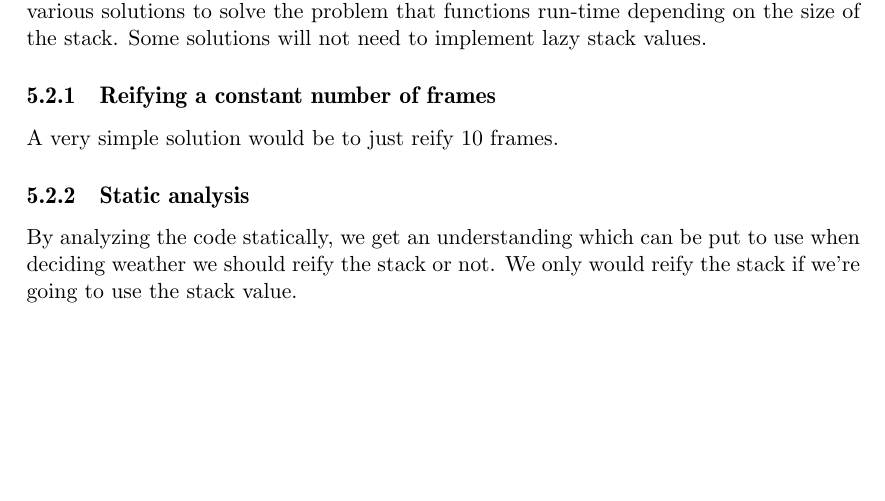
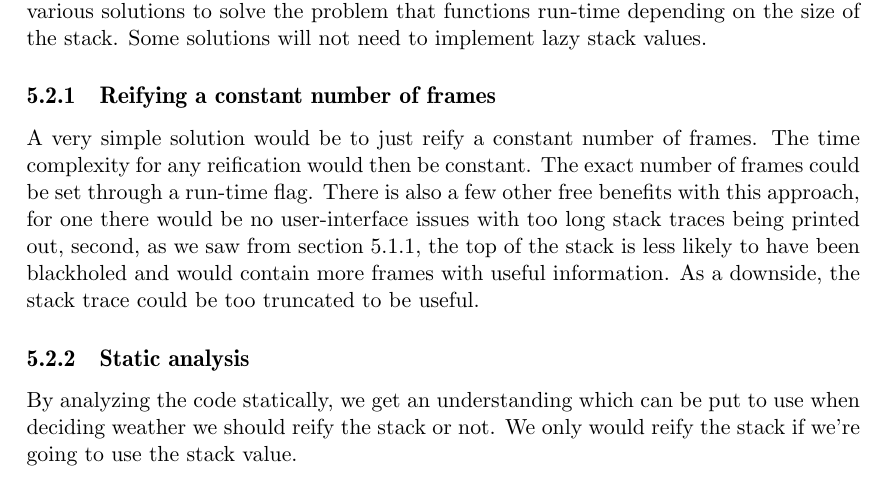
Before and after one commit to Tarrasch/exjobb, a LaTeX thesis (report/main.tex, which reads report/include/reifying-the-stack.tex): part of page 26 of 31, cut so that both start at the same text, the shorter picture padded with empty space. Compiled offline with pdfLaTeX.

Commit message:
Wrote "reifying constant"

```diff
--- a/report/include/reifying-the-stack.tex
+++ b/report/include/reifying-the-stack.tex
@@ -107,7 +107,15 @@ lazy stack values.
 
 \subsection{Reifying a constant number of frames}
 
-A very simple solution would be to just reify 10 frames.
+A very simple solution would be to just reify a constant number of
+frames. The time complexity for any reification would then be constant.
+The exact number of frames could be set through a run-time flag. There
+is also a few other free benefits with this approach, for one there
+would be no user-interface issues with too long stack traces being
+printed out, second, as we saw from section \ref{sec:update_frames},
+the top of the stack is less likely to have been blackholed and would
+contain more frames with useful information. As a downside, the stack
+trace could be too truncated to be useful.
 
 \subsection{Static analysis}
 
```
Also changed, not shown: report/include/reifying-the-stack.tex (2 more changed lines).
